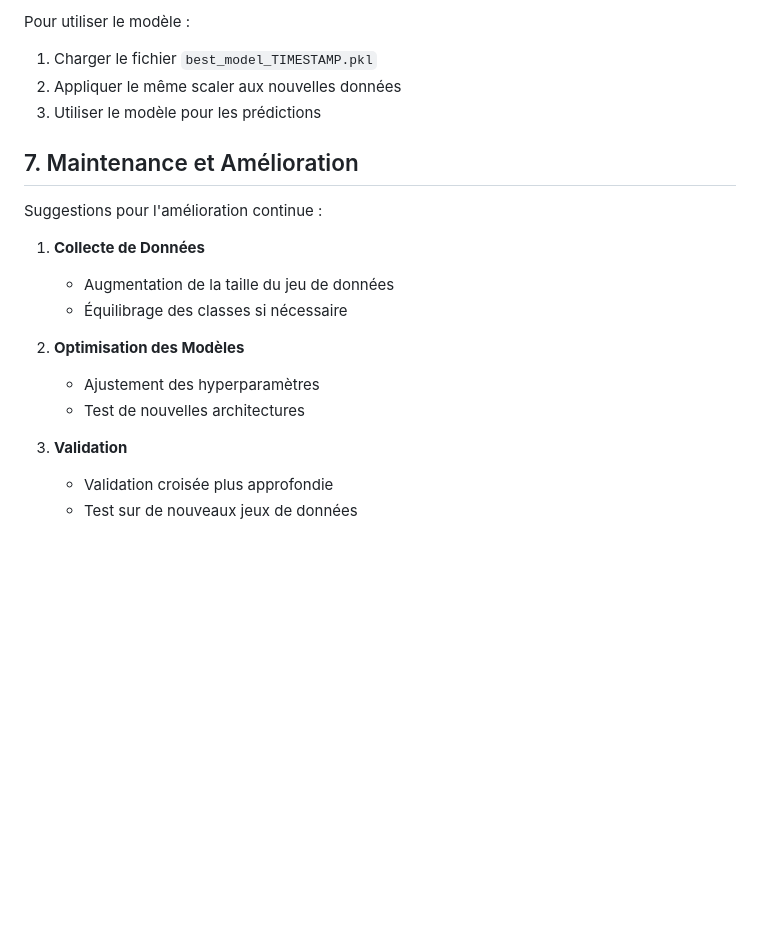
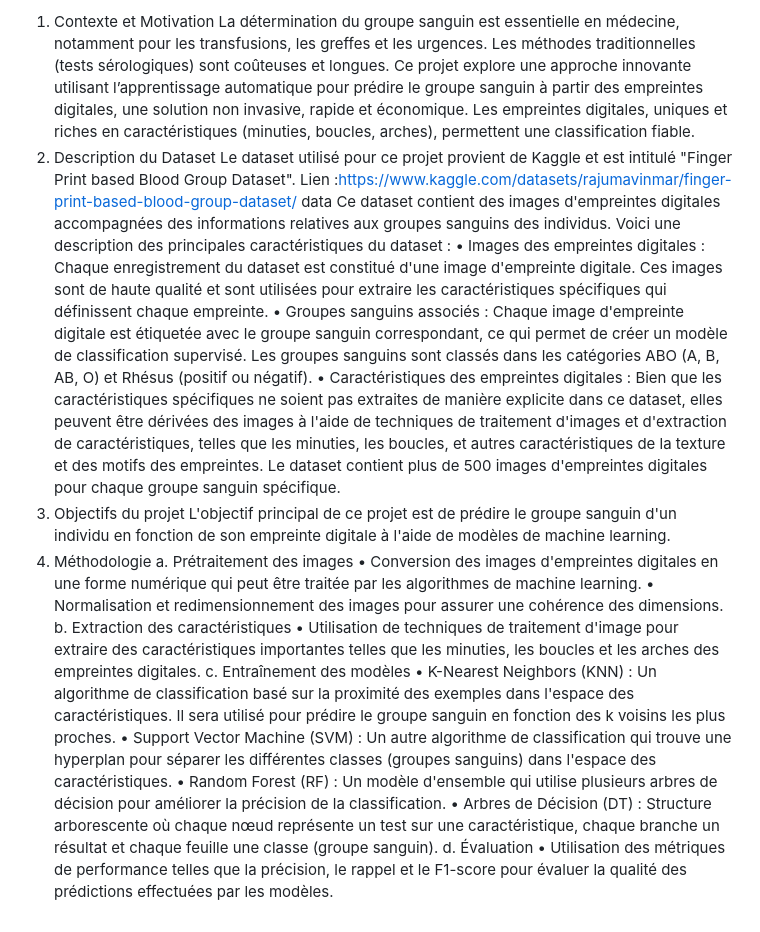
Before and after one commit to DouaeMarrah/Prediction-de-groupe-sanguin-partir-d-empreintes-digitales, a Markdown page: README.md, the part around one of its changes. Drawn GitHub-style; blank space fills up the shorter version.

```diff
--- a/README.md
+++ b/README.md
@@ -127,19 +1,58 @@ Le meilleur modèle est sauvegardé avec :
-Pour utiliser le modèle :
-1. Charger le fichier `best_model_TIMESTAMP.pkl`
-2. Appliquer le même scaler aux nouvelles données
-3. Utiliser le modèle pour les prédictions
-
-## 7. Maintenance et Amélioration
-
-Suggestions pour l'amélioration continue :
-1. **Collecte de Données**
-   - Augmentation de la taille du jeu de données
-   - Équilibrage des classes si nécessaire
-
-2. **Optimisation des Modèles**
-   - Ajustement des hyperparamètres
-   - Test de nouvelles architectures
-
-3. **Validation**
-   - Validation croisée plus approfondie
-   - Test sur de nouveaux jeux de données
+1. Contexte et Motivation
+La détermination du groupe sanguin est essentielle en médecine, notamment pour les
+transfusions, les greffes et les urgences. Les méthodes traditionnelles (tests sérologiques) sont
+coûteuses et longues.
+Ce projet explore une approche innovante utilisant l’apprentissage automatique pour prédire le
+groupe sanguin à partir des empreintes digitales, une solution non invasive, rapide et
+économique. Les empreintes digitales, uniques et riches en caractéristiques (minuties, boucles,
+arches), permettent une classification fiable.
+2. Description du Dataset
+Le dataset utilisé pour ce projet provient de Kaggle et est intitulé "Finger Print based Blood
+Group Dataset".
+Lien :https://www.kaggle.com/datasets/rajumavinmar/finger-print-based-blood-group-dataset/
+ data
+Ce dataset contient des images d'empreintes digitales accompagnées des informations relatives
+aux groupes sanguins des individus. Voici une description des principales caractéristiques du
+dataset :
+• Images des empreintes digitales : Chaque enregistrement du dataset est constitué d'une
+image d'empreinte digitale. Ces images sont de haute qualité et sont utilisées pour
+extraire les caractéristiques spécifiques qui définissent chaque empreinte.
+• Groupes sanguins associés : Chaque image d'empreinte digitale est étiquetée avec le
+groupe sanguin correspondant, ce qui permet de créer un modèle de classification
+supervisé. Les groupes sanguins sont classés dans les catégories ABO (A, B, AB, O) et
+Rhésus (positif ou négatif).
+• Caractéristiques des empreintes digitales : Bien que les caractéristiques spécifiques ne
+soient pas extraites de manière explicite dans ce dataset, elles peuvent être dérivées des
+images à l'aide de techniques de traitement d'images et d'extraction de caractéristiques,
+telles que les minuties, les boucles, et autres caractéristiques de la texture et des motifs
+des empreintes.
+Le dataset contient plus de 500 images d'empreintes digitales pour chaque groupe sanguin
+spécifique.
+3. Objectifs du projet
+L'objectif principal de ce projet est de prédire le groupe sanguin d'un individu en fonction de son
+empreinte digitale à l'aide de modèles de machine learning.
+4. Méthodologie
+a. Prétraitement des images
+• Conversion des images d'empreintes digitales en une forme numérique qui peut être
+traitée par les algorithmes de machine learning.
+• Normalisation et redimensionnement des images pour assurer une cohérence des
+dimensions.
+b. Extraction des caractéristiques
+• Utilisation de techniques de traitement d'image pour extraire des caractéristiques
+importantes telles que les minuties, les boucles et les arches des empreintes
+digitales.
+c. Entraînement des modèles
+• K-Nearest Neighbors (KNN) : Un algorithme de classification basé sur la proximité
+des exemples dans l'espace des caractéristiques. Il sera utilisé pour prédire le groupe
+sanguin en fonction des k voisins les plus proches.
+• Support Vector Machine (SVM) : Un autre algorithme de classification qui trouve une
+hyperplan pour séparer les différentes classes (groupes sanguins) dans l'espace des
+caractéristiques.
+• Random Forest (RF) : Un modèle d'ensemble qui utilise plusieurs arbres de décision
+pour améliorer la précision de la classification.
+• Arbres de Décision (DT) : Structure arborescente où chaque nœud représente un test
+sur une caractéristique, chaque branche un résultat et chaque feuille une classe
+(groupe sanguin).
+d. Évaluation
+• Utilisation des métriques de performance telles que la précision, le rappel et le
+F1-score pour évaluer la qualité des prédictions effectuées par les modèles.
```
Also changed, not shown: other parts of README.md (+0 -126 lines).
